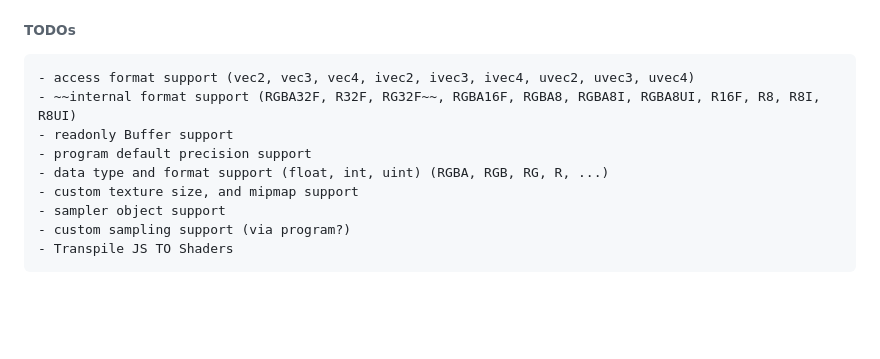
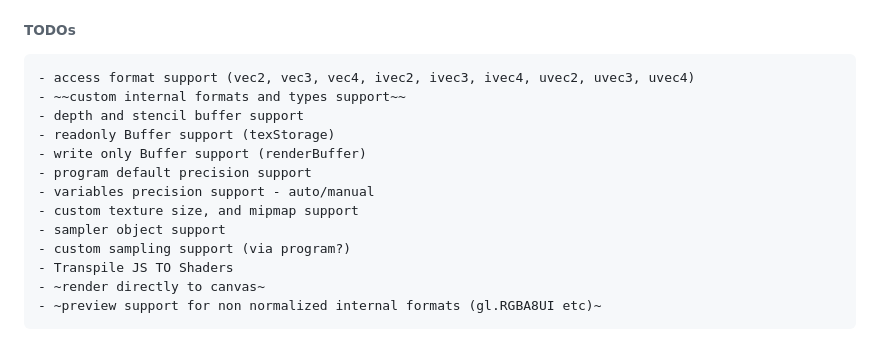
Before and after one commit to mani-plant/WebCL.js, a Markdown page: README.md, the part around the change. GitHub-like rendering; blank space fills up the shorter version.

````diff
--- a/README.md
+++ b/README.md
@@ -128,12 +128,16 @@ Notes:
 ###### TODOs
 ```
 - access format support (vec2, vec3, vec4, ivec2, ivec3, ivec4, uvec2, uvec3, uvec4)
-- ~~internal format support (RGBA32F, R32F, RG32F~~, RGBA16F, RGBA8, RGBA8I, RGBA8UI, R16F, R8, R8I, R8UI)
-- readonly Buffer support
+- ~~custom internal formats and types support~~
+- depth and stencil buffer support
+- readonly Buffer support (texStorage)
+- write only Buffer support (renderBuffer)
 - program default precision support
-- data type and format support (float, int, uint) (RGBA, RGB, RG, R, ...)
+- variables precision support - auto/manual
 - custom texture size, and mipmap support
 - sampler object support
 - custom sampling support (via program?)
 - Transpile JS TO Shaders
+- ~render directly to canvas~
+- ~preview support for non normalized internal formats (gl.RGBA8UI etc)~
 ```
````
